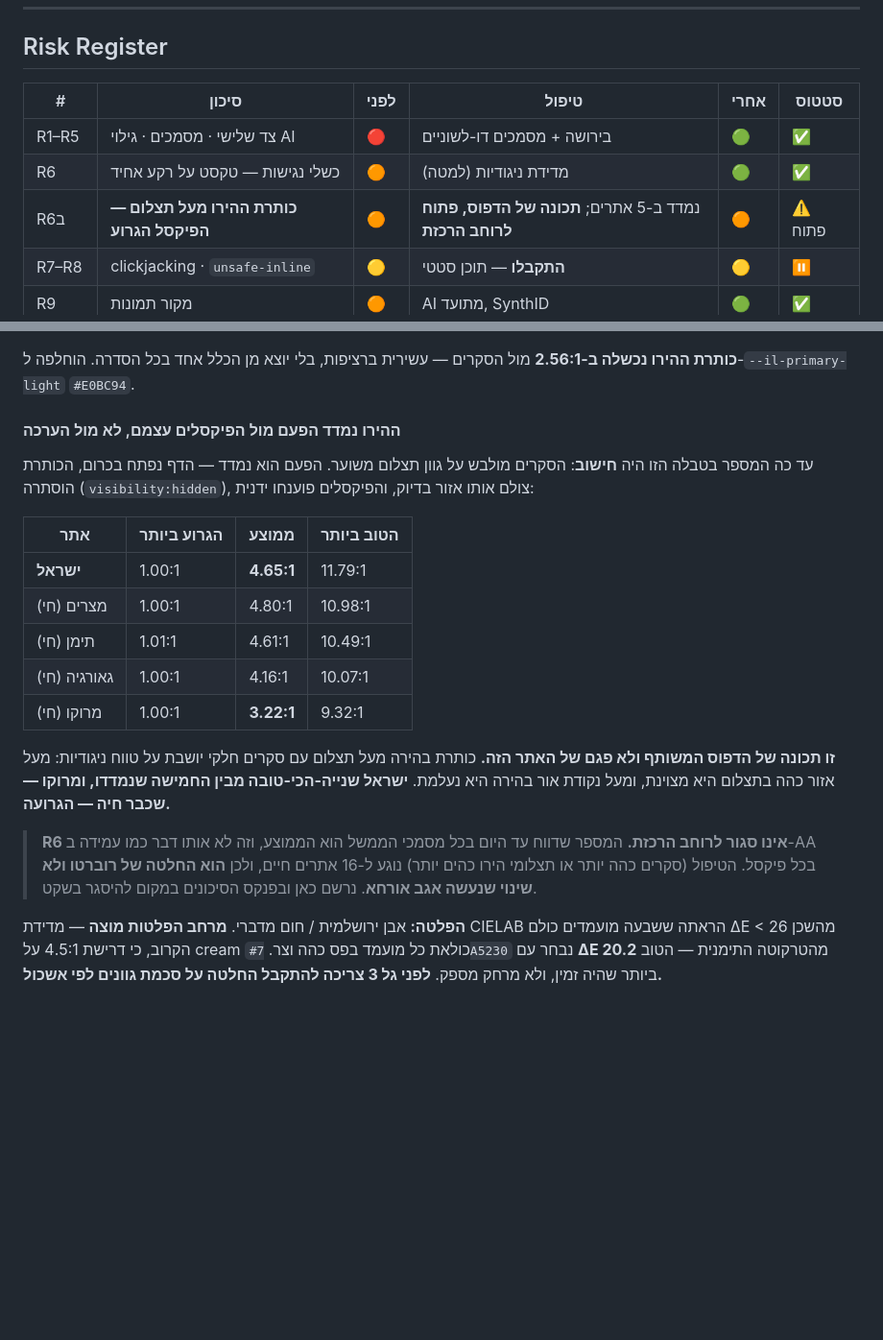
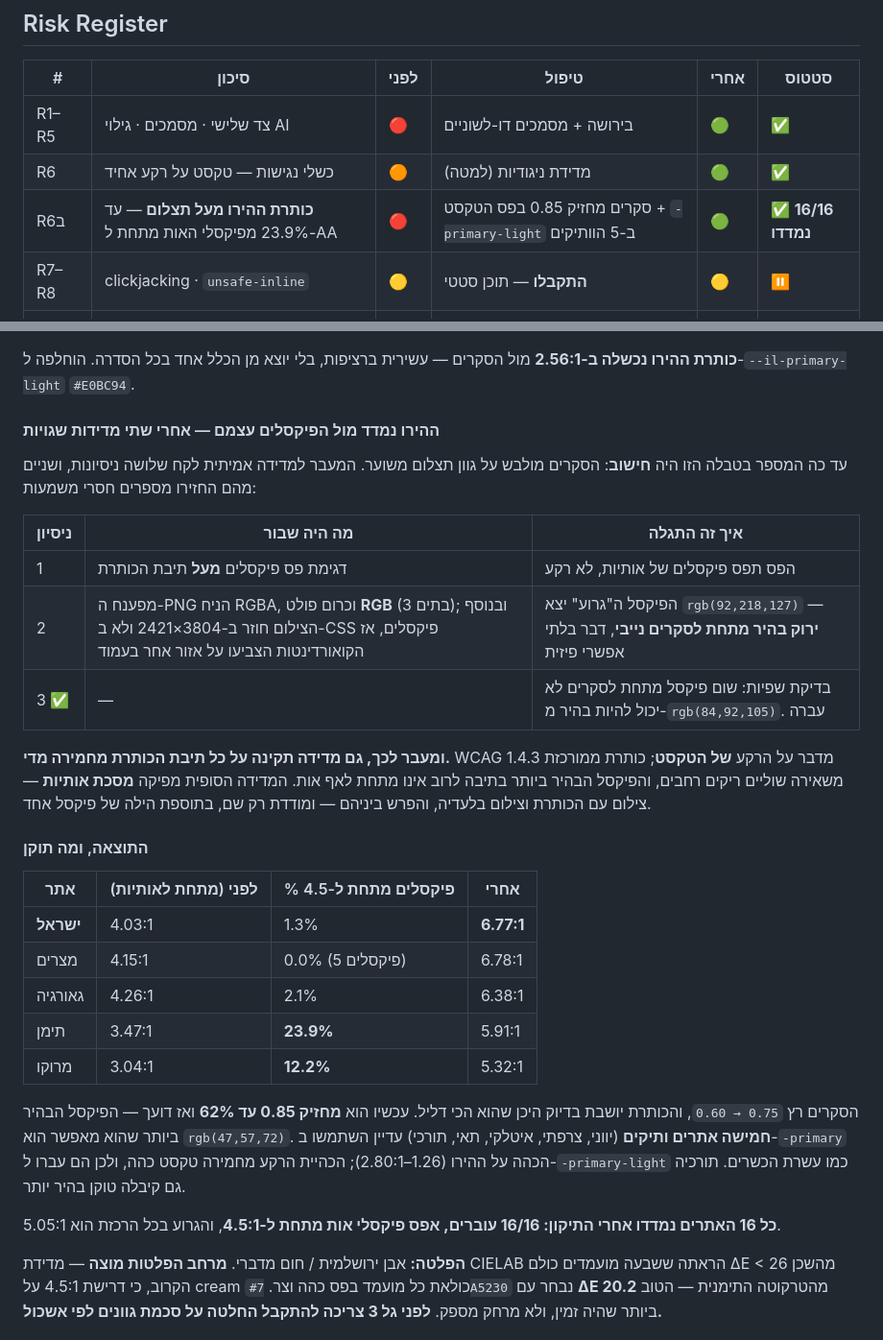
Before and after one commit to RobertoG62/israeli-recipes-app, a Markdown page: governance/README.md, 2 parts joined by grey strips. Shown at 96% size. GitHub-like rendering; blank space fills up the shorter version.

Commit message:
docs: correct the hero contrast numbers in the risk register
The first two measurements were wrong — the PNG decoder assumed RGBA on
an RGB screenshot, and indexed CSS pixels into a device-resolution image.
Replaced with the glyph-masked measurement and the post-fix results.

Co-Authored-By: Claude Opus 5 <noreply@anthropic.com>

```diff
--- a/governance/README.md
+++ b/governance/README.md
@@ -110,7 +110,7 @@
 |---|---|---|---|---|---|
 | R1–R5 | צד שלישי · מסמכים · גילוי AI | 🔴 | בירושה + מסמכים דו-לשוניים | 🟢 | ✅ |
 | R6 | כשלי נגישות — טקסט על רקע אחיד | 🟠 | מדידת ניגודיות (למטה) | 🟢 | ✅ |
-| R6ב | **כותרת ההירו מעל תצלום — הפיקסל הגרוע** | 🟠 | נמדד ב-5 אתרים; **תכונה של הדפוס, פתוח לרוחב הרכזת** | 🟠 | ⚠️ פתוח |
+| R6ב | **כותרת ההירו מעל תצלום** — עד 23.9% מפיקסלי האות מתחת ל-AA | 🔴 | סקרים מחזיק 0.85 בפס הטקסט + `-primary-light` ב-5 הוותיקים | 🟢 | ✅ **16/16 נמדדו** |
 | R7–R8 | clickjacking · `unsafe-inline` | 🟡 | **התקבלו** — תוכן סטטי | 🟡 | ⏸️ |
 | R9 | מקור תמונות | 🟠 | AI מתועד, SynthID | 🟢 | ✅ |
 | R10 | טענת כשרות בלי סיוג | 🔴 | אימות בבנייה + הצהרה | 🟡 | ✅ |
@@ -130,28 +130,40 @@
 **כותרת ההירו נכשלה ב-2.56:1** מול הסקרים — עשירית ברציפות, בלי יוצא מן הכלל אחד
 בכל הסדרה. הוחלפה ל-`--il-primary-light` `#E0BC94`.
 
-#### ההירו נמדד הפעם מול הפיקסלים עצמם, לא מול הערכה
+#### ההירו נמדד מול הפיקסלים עצמם — אחרי שתי מדידות שגויות
 
-עד כה המספר בטבלה הזו היה **חישוב**: הסקרים מולבש על גוון תצלום משוער. הפעם הוא
-נמדד — הדף נפתח בכרום, הכותרת הוסתרה (`visibility:hidden`), צולם אותו אזור בדיוק,
-והפיקסלים פוענחו ידנית:
+עד כה המספר בטבלה הזו היה **חישוב**: הסקרים מולבש על גוון תצלום משוער. המעבר
+למדידה אמיתית לקח שלושה ניסיונות, ושניים מהם החזירו מספרים חסרי משמעות:
 
-| אתר | הגרוע ביותר | ממוצע | הטוב ביותר |
+| ניסיון | מה היה שבור | איך זה התגלה |
+|---|---|---|
+| 1 | דגימת פס פיקסלים **מעל** תיבת הכותרת | הפס תפס פיקסלים של אותיות, לא רקע |
+| 2 | מפענח ה-PNG הניח RGBA, וכרום פולט **RGB** (3 בתים); ובנוסף הצילום חוזר ב-3804×2421 ולא ב-CSS פיקסלים, אז הקואורדינטות הצביעו על אזור אחר בעמוד | הפיקסל ה"גרוע" יצא `rgb(92,218,127)` — **ירוק בהיר מתחת לסקרים נייבי**, דבר בלתי אפשרי פיזית |
+| 3 ✅ | — | בדיקת שפיות: שום פיקסל מתחת לסקרים לא יכול להיות בהיר מ-`rgb(84,92,105)`. עברה |
+
+**ומעבר לכך, גם מדידה תקינה על כל תיבת הכותרת מחמירה מדי.** WCAG 1.4.3 מדבר על
+הרקע **של הטקסט**; כותרת ממורכזת משאירה שוליים ריקים רחבים, והפיקסל הבהיר ביותר
+בתיבה לרוב אינו מתחת לאף אות. המדידה הסופית מפיקה **מסכת אותיות** — צילום עם הכותרת
+וצילום בלעדיה, והפרש ביניהם — ומודדת רק שם, בתוספת הילה של פיקסל אחד.
+
+#### התוצאה, ומה תוקן
+
+| אתר | לפני (מתחת לאותיות) | % פיקסלים מתחת ל-4.5 | אחרי |
 |---|---|---|---|
-| **ישראל** | 1.00:1 | **4.65:1** | 11.79:1 |
-| מצרים (חי) | 1.00:1 | 4.80:1 | 10.98:1 |
-| תימן (חי) | 1.01:1 | 4.61:1 | 10.49:1 |
-| גאורגיה (חי) | 1.00:1 | 4.16:1 | 10.07:1 |
-| מרוקו (חי) | 1.00:1 | **3.22:1** | 9.32:1 |
+| **ישראל** | 4.03:1 | 1.3% | **6.77:1** |
+| מצרים | 4.15:1 | 0.0% (5 פיקסלים) | 6.78:1 |
+| גאורגיה | 4.26:1 | 2.1% | 6.38:1 |
+| תימן | 3.47:1 | **23.9%** | 5.91:1 |
+| מרוקו | 3.04:1 | **12.2%** | 5.32:1 |
 
-**זו תכונה של הדפוס המשותף ולא פגם של האתר הזה.** כותרת בהירה מעל תצלום עם סקרים
-חלקי יושבת על טווח ניגודיות: מעל אזור כהה בתצלום היא מצוינת, ומעל נקודת אור בהירה
-היא נעלמת. **ישראל שנייה-הכי-טובה מבין החמישה שנמדדו, ומרוקו — שכבר חיה — הגרועה.**
+הסקרים רץ `0.75 → 0.60`, והכותרת יושבת בדיוק היכן שהוא הכי דליל. עכשיו הוא **מחזיק
+0.85 עד 62%** ואז דועך — הפיקסל הבהיר ביותר שהוא מאפשר הוא `rgb(47,57,72)`.
+**חמישה אתרים ותיקים** (יווני, צרפתי, איטלקי, תאי, תורכי) עדיין השתמשו ב-`-primary`
+הכהה על ההירו (1.26–2.80:1); הכהיית הרקע מחמירה טקסט כהה, ולכן הם עברו
+ל-`-primary-light` כמו עשרת הכשרים. תורכיה גם קיבלה טוקן בהיר יותר.
 
-> **R6 אינו סגור לרוחב הרכזת.** המספר שדווח עד היום בכל מסמכי הממשל הוא הממוצע,
-> וזה לא אותו דבר כמו עמידה ב-AA בכל פיקסל. הטיפול (סקרים כהה יותר או תצלומי הירו
-> כהים יותר) נוגע ל-16 אתרים חיים, ולכן **הוא החלטה של רוברטו ולא שינוי שנעשה
-> אגב אורחא**. נרשם כאן ובפנקס הסיכונים במקום להיסגר בשקט.
+**כל 16 האתרים נמדדו אחרי התיקון: 16/16 עוברים, אפס פיקסלי אות מתחת ל-4.5:1**,
+והגרוע בכל הרכזת הוא 5.05:1.
 
 **הפלטה:** אבן ירושלמית / חום מדברי. **מרחב הפלטות מוצה** — מדידת CIELAB הראתה
 ששבעה מועמדים כולם ΔE < 26 מהשכן הקרוב, כי דרישת 4.5:1 על cream כולאת כל מועמד
```
